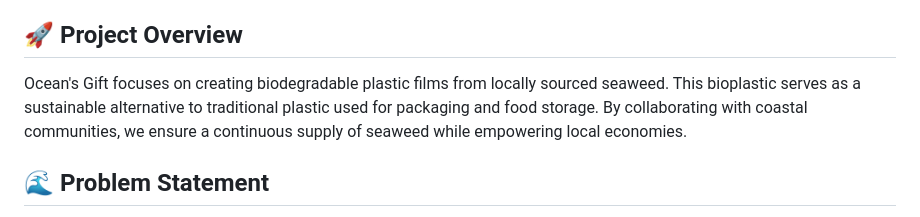
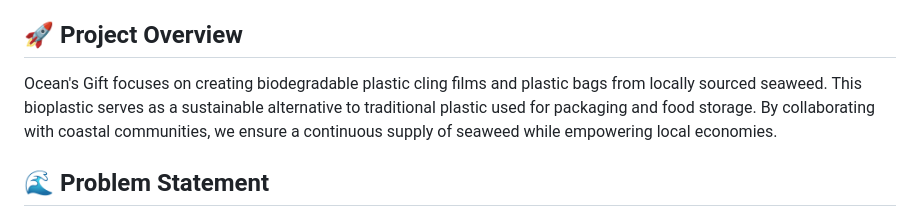
Before and after one commit to Demitha-Manawadu/Bioplastic-Revolution, a Markdown page: README.md, the part around the change. Rendered like a GitHub page.

```diff
--- a/README.md
+++ b/README.md
@@ -4,7 +4,7 @@
 Welcome to **Ocean's Gift**, a sustainable initiative tackling plastic pollution by developing eco-friendly bioplastics using seaweed. Our project aims to reduce plastic waste, protect marine ecosystems, and support coastal communities in Sri Lanka.
 
 ## 🚀 Project Overview
-Ocean's Gift focuses on creating biodegradable plastic films from locally sourced seaweed. This bioplastic serves as a sustainable alternative to traditional plastic used for packaging and food storage. By collaborating with coastal communities, we ensure a continuous supply of seaweed while empowering local economies.
+Ocean's Gift focuses on creating biodegradable plastic cling films and plastic bags from locally sourced seaweed. This bioplastic serves as a sustainable alternative to traditional plastic used for packaging and food storage. By collaborating with coastal communities, we ensure a continuous supply of seaweed while empowering local economies.
 
 ## 🌊 Problem Statement
 - Sri Lanka discards **12 million lunch sheets** and **4 million plastic bags** daily.
```
